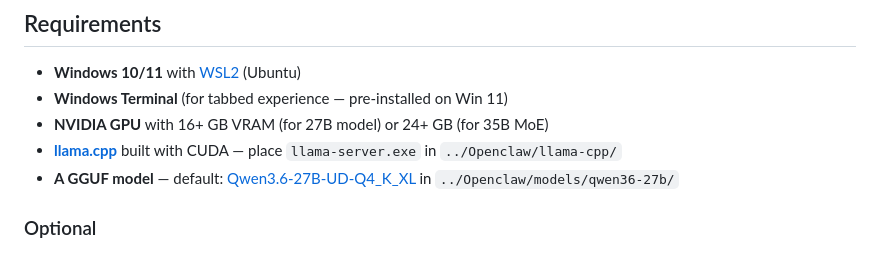
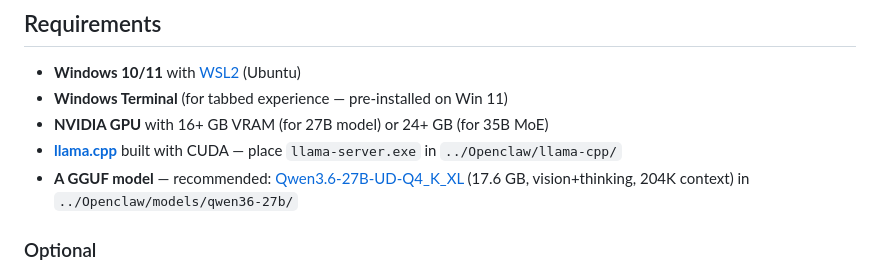
Before and after one commit to RaulGDMM/cocobot-hermes, a Markdown page: README.md, the part around the change. Rendered like a GitHub page.

Commit message:
docs: recommend Qwen3.6-27B as the model to use

```diff
--- a/README.md
+++ b/README.md
@@ -38,7 +38,7 @@ Windows                              WSL (Ubuntu)
 - **Windows Terminal** (for tabbed experience — pre-installed on Win 11)
 - **NVIDIA GPU** with 16+ GB VRAM (for 27B model) or 24+ GB (for 35B MoE)
 - **[llama.cpp](https://github.com/ggerganov/llama.cpp)** built with CUDA — place `llama-server.exe` in `../Openclaw/llama-cpp/`
-- **A GGUF model** — default: [Qwen3.6-27B-UD-Q4_K_XL](https://huggingface.co/unsloth/Qwen3.6-27B-GGUF) in `../Openclaw/models/qwen36-27b/`
+- **A GGUF model** — recommended: [Qwen3.6-27B-UD-Q4_K_XL](https://huggingface.co/unsloth/Qwen3.6-27B-GGUF) (17.6 GB, vision+thinking, 204K context) in `../Openclaw/models/qwen36-27b/`
 
 ### Optional
 
```
